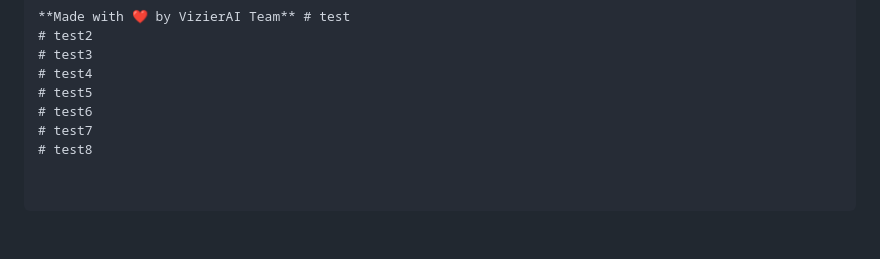
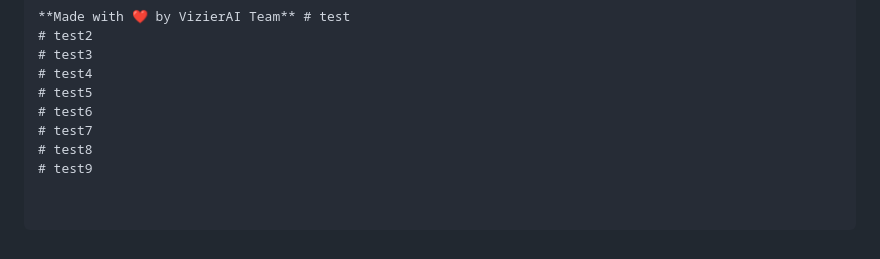
Before and after one commit to raas-platform/vizier-rule-ai-system, a Markdown page: README.md, the part around the change. GitHub-like rendering.

Commit message:
docs: test9 webhook

```diff
--- a/README.md
+++ b/README.md
@@ -445,3 +445,4 @@ vizierAI/
 # test6
 # test7
 # test8
+# test9
```
